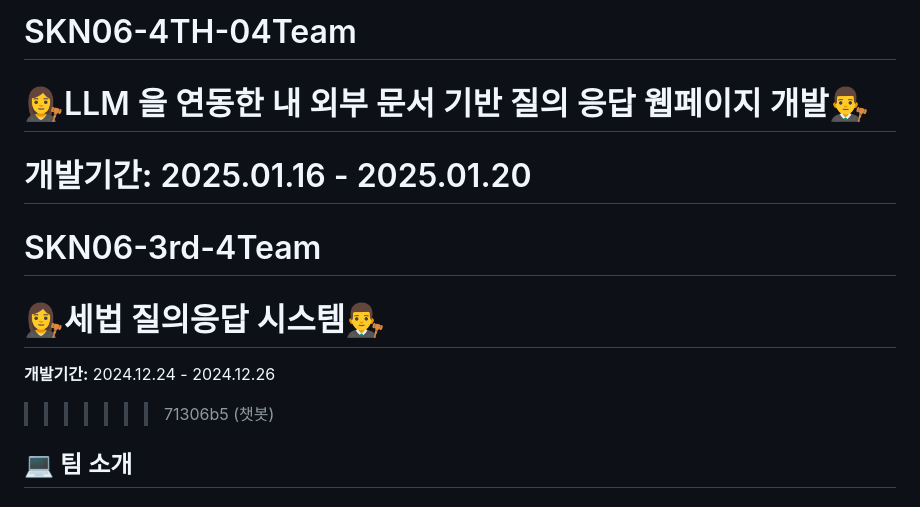
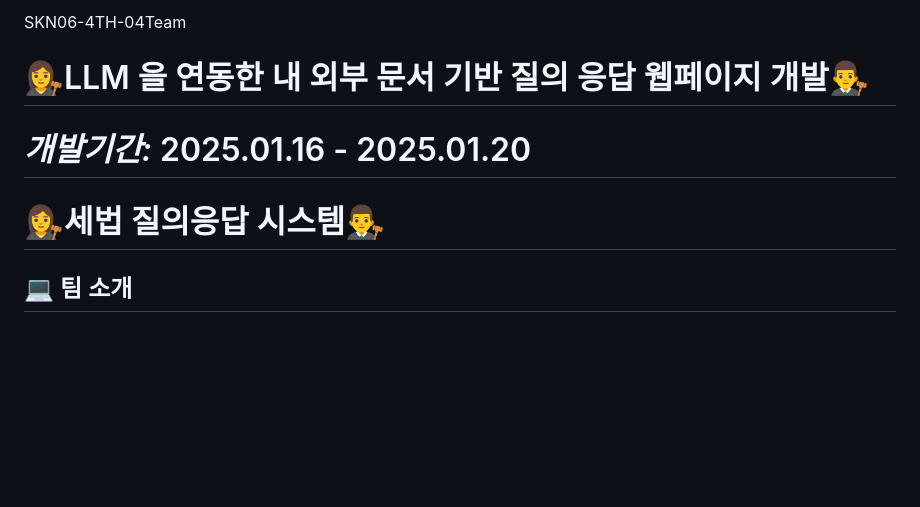
Before and after one commit to SKNETWORKS-FAMILY-AICAMP/SKN06-4th-04Team, a Markdown page: README.md, the part around the change. Rendered like a GitHub page; blank space fills up the shorter version.

```diff
--- a/README.md
+++ b/README.md
@@ -1,18 +1,16 @@
 
-# SKN06-4TH-04Team
+SKN06-4TH-04Team
 
 
 # 👩‍⚖️LLM 을 연동한 내 외부 문서 기반 질의 응답 웹페이지 개발👨‍⚖️
 
-**개발기간:** 2025.01.16 - 2025.01.20
+*개발기간:* 2025.01.16 - 2025.01.20
 =======
-# SKN06-3rd-4Team
 
 
 # 👩‍⚖️세법 질의응답 시스템👨‍⚖️
 
-**개발기간:** 2024.12.24 - 2024.12.26
->>>>>>> 71306b5 (챗봇)
+
 
 ## 💻 팀 소개
 
```
